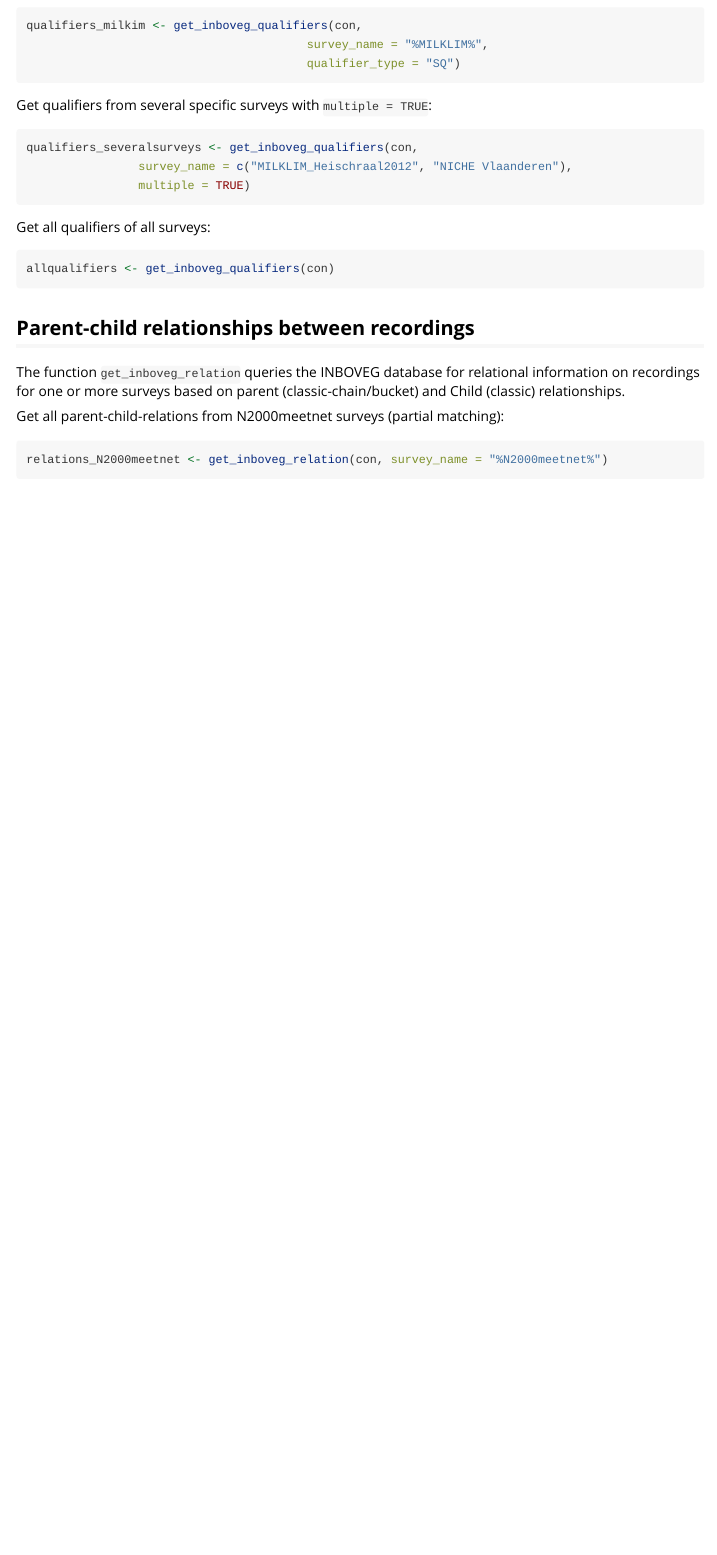
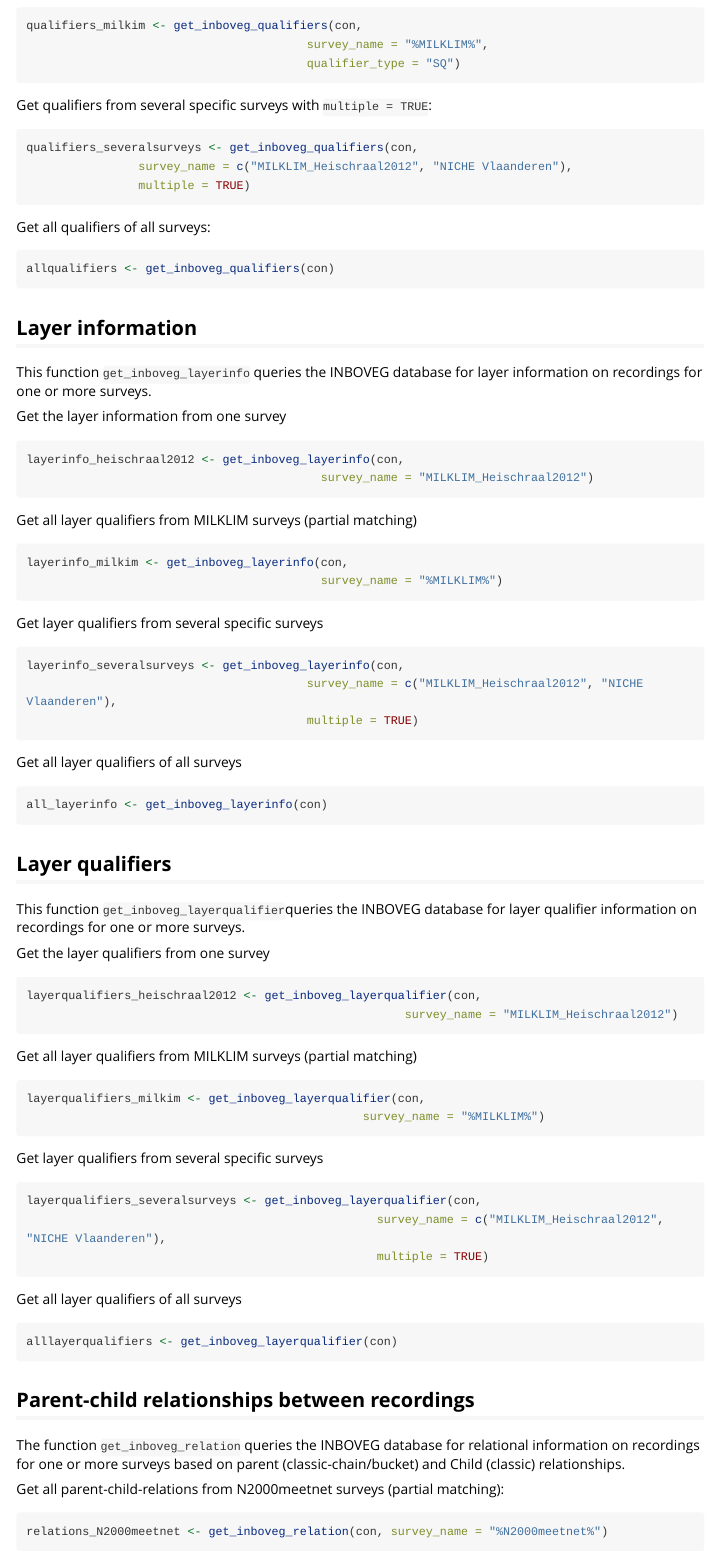
Before and after one commit to inbo/inbodb, an R Markdown document (vignettes/get_data_inboveg.Rmd): the page in a window 1100 px wide, from 4660 px down. Rendered offline with R 4.5, knitr and Pandoc, with nearby package versions; some code elsewhere in the file could not run offline; long lines of code are wrapped.

Commit message:
Delete of unnecessary libraries in the function files. Correction of names in examples (qualifier_heischraal2021 becomes layerqualifier_heischraal2021) Expand the vignette with the 2 new layer functions

````diff
--- a/vignettes/get_data_inboveg.Rmd
+++ b/vignettes/get_data_inboveg.Rmd
@@ -242,13 +240,74 @@ qualifiers_severalsurveys <- get_inboveg_qualifiers(con,
                 multiple = TRUE)
 ```
 
-
 Get all qualifiers of all surveys:
 
 ```{r, eval = FALSE}
 allqualifiers <- get_inboveg_qualifiers(con)
 ```
 
+## Layer information
+This function `get_inboveg_layerinfo` queries the INBOVEG database for layer information on recordings  for one or more surveys.
+
+Get the layer information from one survey
+
+```{r, eval = FALSE}
+layerinfo_heischraal2012 <- get_inboveg_layerinfo(con,
+                                          survey_name = "MILKLIM_Heischraal2012")
+```
+
+Get all layer qualifiers from MILKLIM surveys (partial matching)
+
+```{r, eval = FALSE}
+layerinfo_milkim <- get_inboveg_layerinfo(con,
+                                          survey_name = "%MILKLIM%")
+```
+
+Get layer qualifiers from several specific surveys
+
+```{r, eval = FALSE}
+layerinfo_severalsurveys <- get_inboveg_layerinfo(con,
+                                        survey_name = c("MILKLIM_Heischraal2012", "NICHE Vlaanderen"),
+                                        multiple = TRUE)
+```
+
+Get all layer qualifiers of all surveys
+
+```{r, eval = FALSE}
+all_layerinfo <- get_inboveg_layerinfo(con)
+```
+
+## Layer qualifiers
+This function `get_inboveg_layerqualifier`queries the INBOVEG database for layer qualifier information on recordings  for one or more surveys.
+
+Get the layer qualifiers from one survey
+
+```{r, eval = FALSE}
+layerqualifiers_heischraal2012 <- get_inboveg_layerqualifier(con,
+                                                      survey_name = "MILKLIM_Heischraal2012")
+```
+
+Get all layer qualifiers from MILKLIM surveys (partial matching)
+
+
+```{r, eval = FALSE}
+layerqualifiers_milkim <- get_inboveg_layerqualifier(con,
+                                                survey_name = "%MILKLIM%")
+```
+
+Get layer qualifiers from several specific surveys
+
+```{r, eval = FALSE}
+layerqualifiers_severalsurveys <- get_inboveg_layerqualifier(con,
+                                                  survey_name = c("MILKLIM_Heischraal2012", "NICHE Vlaanderen"),
+                                                  multiple = TRUE)
+```
+
+Get all layer qualifiers of all surveys
+
+```{r, eval = FALSE}
+alllayerqualifiers <- get_inboveg_layerqualifier(con)
+```
 
 ## Parent-child relationships between recordings
 
````
Also changed, not shown: R/get_inboveg_classification.R (+0 -3 lines), R/get_inboveg_header.R (+0 -3 lines), R/get_inboveg_layer_information.R (+0 -1 lines), R/get_inboveg_layer_qualifiers.R (+4 -4 lines), R/get_inboveg_qualifiers.R (+0 -3 lines), R/get_inboveg_recordings.R (+0 -3 lines), R/get_inboveg_relation_recordings.R (+0 -3 lines), R/get_inboveg_survey.R (+0 -3 lines), vignettes/get_data_inboveg.Rmd (3 more changed lines).
